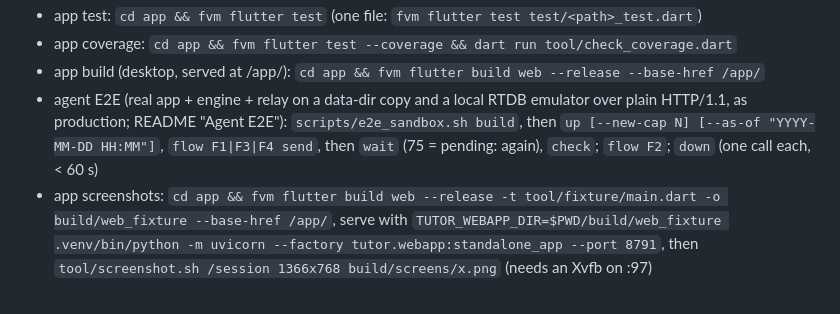
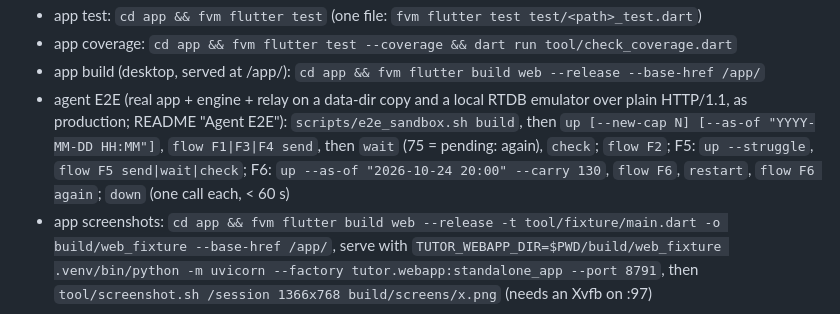
Before and after one commit to kuhyx/tutor, a Markdown page: CLAUDE.md, the part around the change. Rendered like a GitHub page.

Commit message:
CLAUDE.md: agent E2E flows F5 (struggle) and F6 (carry)
Co-Authored-By: Claude Opus 5.5 <noreply@anthropic.com>
Claude-Session: https://claude.ai/code/session_012KS2uFEKTuc2BKvqnwiecF

```diff
--- a/CLAUDE.md
+++ b/CLAUDE.md
@@ -48,5 +48,5 @@ Read README.md first. These are the invariants that are easy to break.
 - app test: `cd app && fvm flutter test` (one file: `fvm flutter test test/<path>_test.dart`)
 - app coverage: `cd app && fvm flutter test --coverage && dart run tool/check_coverage.dart`
 - app build (desktop, served at /app/): `cd app && fvm flutter build web --release --base-href /app/`
-- agent E2E (real app + engine + relay on a data-dir copy and a local RTDB emulator over plain HTTP/1.1, as production; README "Agent E2E"): `scripts/e2e_sandbox.sh build`, then `up [--new-cap N] [--as-of "YYYY-MM-DD HH:MM"]`, `flow F1|F3|F4 send`, then `wait` (75 = pending: again), `check`; `flow F2`; `down` (one call each, < 60 s)
+- agent E2E (real app + engine + relay on a data-dir copy and a local RTDB emulator over plain HTTP/1.1, as production; README "Agent E2E"): `scripts/e2e_sandbox.sh build`, then `up [--new-cap N] [--as-of "YYYY-MM-DD HH:MM"]`, `flow F1|F3|F4 send`, then `wait` (75 = pending: again), `check`; `flow F2`; F5: `up --struggle`, `flow F5 send|wait|check`; F6: `up --as-of "2026-10-24 20:00" --carry 130`, `flow F6`, `restart`, `flow F6 again`; `down` (one call each, < 60 s)
 - app screenshots: `cd app && fvm flutter build web --release -t tool/fixture/main.dart -o build/web_fixture --base-href /app/`, serve with `TUTOR_WEBAPP_DIR=$PWD/build/web_fixture .venv/bin/python -m uvicorn --factory tutor.webapp:standalone_app --port 8791`, then `tool/screenshot.sh /session 1366x768 build/screens/x.png` (needs an Xvfb on :97)
```
